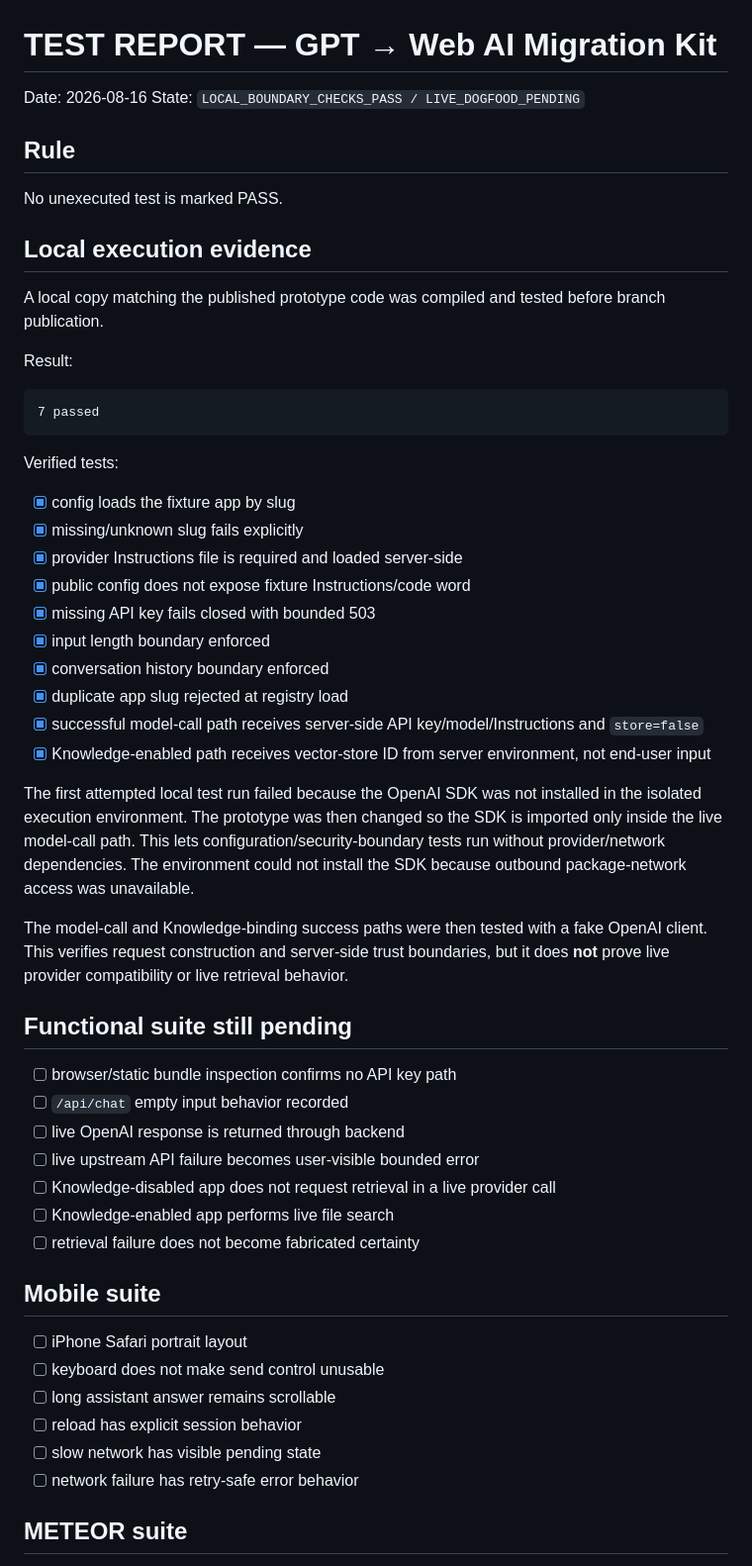
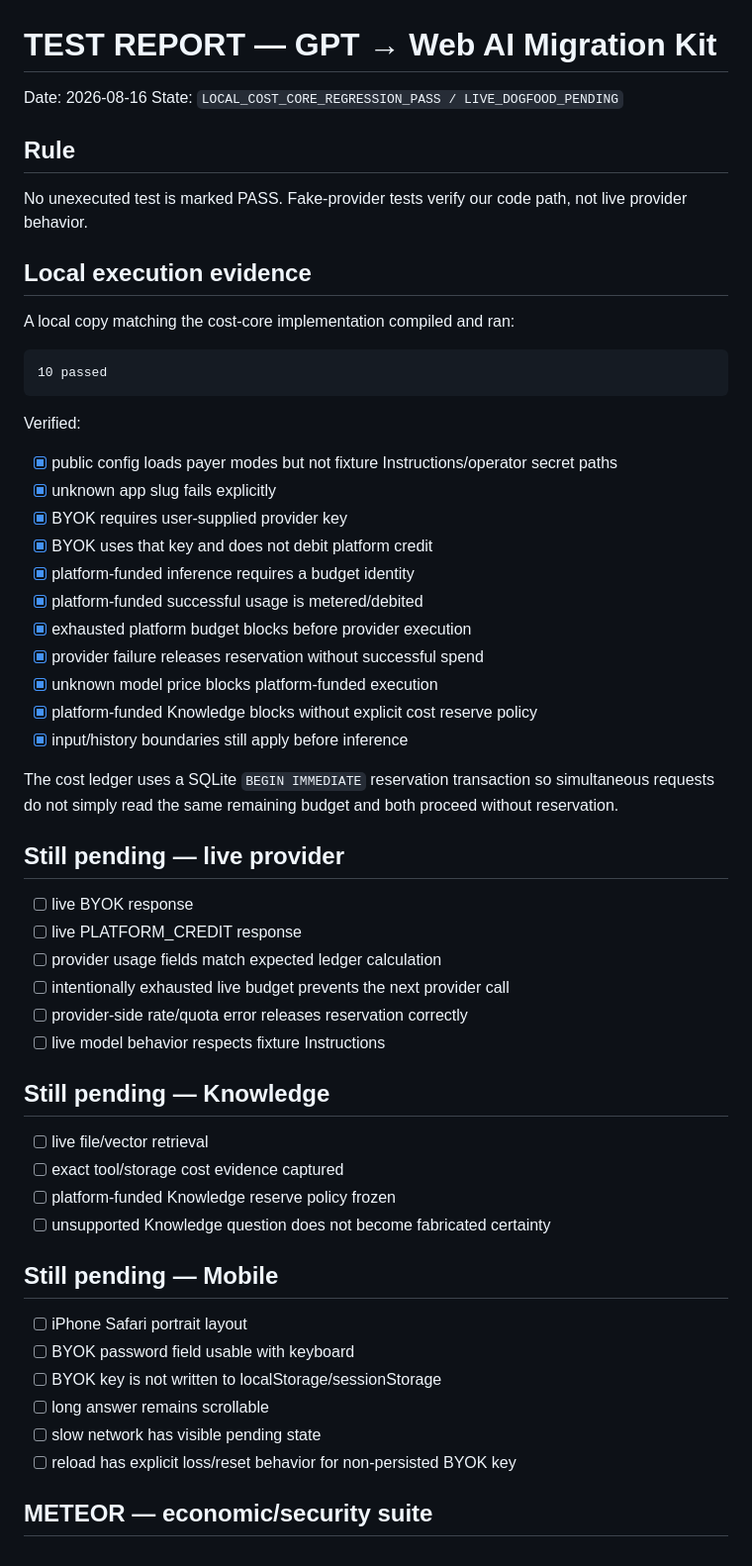
Before and after one commit to nobutakayamauchi/RS-AI-limit-development, a Markdown page: episodes/2026-08-16-gpt-web-ai-migration/TEST_REPORT.md, the part around one of its changes. Shown at 99% size. Rendered like a GitHub page.

Commit message:
Record Token Wallet and Cost Router regression results

````diff
--- a/episodes/2026-08-16-gpt-web-ai-migration/TEST_REPORT.md
+++ b/episodes/2026-08-16-gpt-web-ai-migration/TEST_REPORT.md
@@ -1,57 +1,60 @@
 # TEST REPORT — GPT → Web AI Migration Kit
 
 Date: 2026-08-16
-State: `LOCAL_BOUNDARY_CHECKS_PASS / LIVE_DOGFOOD_PENDING`
+State: `LOCAL_COST_CORE_REGRESSION_PASS / LIVE_DOGFOOD_PENDING`
 
 ## Rule
 
-No unexecuted test is marked PASS.
+No unexecuted test is marked PASS. Fake-provider tests verify our code path, not live provider behavior.
 
 ## Local execution evidence
 
-A local copy matching the published prototype code was compiled and tested before branch publication.
-
-Result:
+A local copy matching the cost-core implementation compiled and ran:
 
 ```text
-7 passed
+10 passed
 ```
 
-Verified tests:
+Verified:
 
-- [x] config loads the fixture app by slug
-- [x] missing/unknown slug fails explicitly
-- [x] provider Instructions file is required and loaded server-side
-- [x] public config does not expose fixture Instructions/code word
-- [x] missing API key fails closed with bounded 503
-- [x] input length boundary enforced
-- [x] conversation history boundary enforced
-- [x] duplicate app slug rejected at registry load
-- [x] successful model-call path receives server-side API key/model/Instructions and `store=false`
-- [x] Knowledge-enabled path receives vector-store ID from server environment, not end-user input
+- [x] public config loads payer modes but not fixture Instructions/operator secret paths
+- [x] unknown app slug fails explicitly
+- [x] BYOK requires user-supplied provider key
+- [x] BYOK uses that key and does not debit platform credit
+- [x] platform-funded inference requires a budget identity
+- [x] platform-funded successful usage is metered/debited
+- [x] exhausted platform budget blocks before provider execution
+- [x] provider failure releases reservation without successful spend
+- [x] unknown model price blocks platform-funded execution
+- [x] platform-funded Knowledge blocks without explicit cost reserve policy
+- [x] input/history boundaries still apply before inference
 
-The first attempted local test run failed because the OpenAI SDK was not installed in the isolated execution environment. The prototype was then changed so the SDK is imported only inside the live model-call path. This lets configuration/security-boundary tests run without provider/network dependencies. The environment could not install the SDK because outbound package-network access was unavailable.
+The cost ledger uses a SQLite `BEGIN IMMEDIATE` reservation transaction so simultaneous requests do not simply read the same remaining budget and both proceed without reservation.
 
-The model-call and Knowledge-binding success paths were then tested with a fake OpenAI client. This verifies request construction and server-side trust boundaries, but it does **not** prove live provider compatibility or live retrieval behavior.
+## Still pending — live provider
 
-## Functional suite still pending
+- [ ] live BYOK response
+- [ ] live PLATFORM_CREDIT response
+- [ ] provider usage fields match expected ledger calculation
+- [ ] intentionally exhausted live budget prevents the next provider call
+- [ ] provider-side rate/quota error releases reservation correctly
+- [ ] live model behavior respects fixture Instructions
 
-- [ ] browser/static bundle inspection confirms no API key path
-- [ ] `/api/chat` empty input behavior recorded
-- [ ] live OpenAI response is returned through backend
-- [ ] live upstream API failure becomes user-visible bounded error
-- [ ] Knowledge-disabled app does not request retrieval in a live provider call
-- [ ] Knowledge-enabled app performs live file search
-- [ ] retrieval failure does not become fabricated certainty
+## Still pending — Knowledge
 
-## Mobile suite
+- [ ] live file/vector retrieval
+- [ ] exact tool/storage cost evidence captured
+- [ ] platform-funded Knowledge reserve policy frozen
+- [ ] unsupported Knowledge question does not become fabricated certainty
+
+## Still pending — Mobile
 
 - [ ] iPhone Safari portrait layout
-- [ ] keyboard does not make send control unusable
-- [ ] long assistant answer remains scrollable
-- [ ] reload has explicit session behavior
+- [ ] BYOK password field usable with keyboard
+- [ ] BYOK key is not written to localStorage/sessionStorage
+- [ ] long answer remains scrollable
 - [ ] slow network has visible pending state
-- [ ] network failure has retry-safe error behavior
+- [ ] reload has explicit loss/reset behavior for non-persisted BYOK key
 
-## METEOR suite
+## METEOR — economic/security suite
 
````
Also changed, not shown: other parts of episodes/2026-08-16-gpt-web-ai-migration/TEST_REPORT.md (+22 -20 lines).
